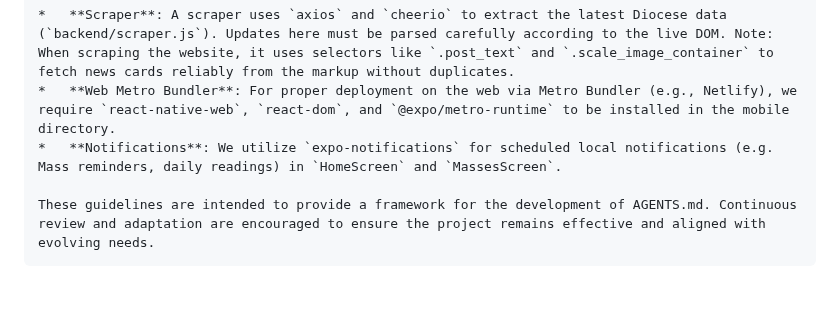
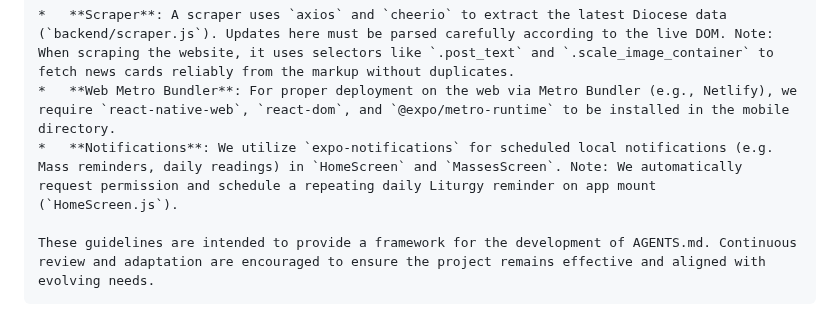
Before and after one commit to juninmd/diocese-franca-app, a Markdown page: AGENTS.md, the part around the change. Drawn GitHub-style; blank space fills up the shorter version.

````diff
--- a/AGENTS.md
+++ b/AGENTS.md
@@ -86,7 +86,7 @@ These guidelines are designed to ensure the consistent, efficient, and high-qual
 
 *   **Scraper**: A scraper uses `axios` and `cheerio` to extract the latest Diocese data (`backend/scraper.js`). Updates here must be parsed carefully according to the live DOM. Note: When scraping the website, it uses selectors like `.post_text` and `.scale_image_container` to fetch news cards reliably from the markup without duplicates.
 *   **Web Metro Bundler**: For proper deployment on the web via Metro Bundler (e.g., Netlify), we require `react-native-web`, `react-dom`, and `@expo/metro-runtime` to be installed in the mobile directory.
-*   **Notifications**: We utilize `expo-notifications` for scheduled local notifications (e.g. Mass reminders, daily readings) in `HomeScreen` and `MassesScreen`.
+*   **Notifications**: We utilize `expo-notifications` for scheduled local notifications (e.g. Mass reminders, daily readings) in `HomeScreen` and `MassesScreen`. Note: We automatically request permission and schedule a repeating daily Liturgy reminder on app mount (`HomeScreen.js`).
 
 These guidelines are intended to provide a framework for the development of AGENTS.md. Continuous review and adaptation are encouraged to ensure the project remains effective and aligned with evolving needs.
 ```
````
Also changed, not shown: README.md (+2 -2 lines), mobile/screenshots/home_full.png, 8 other files.
